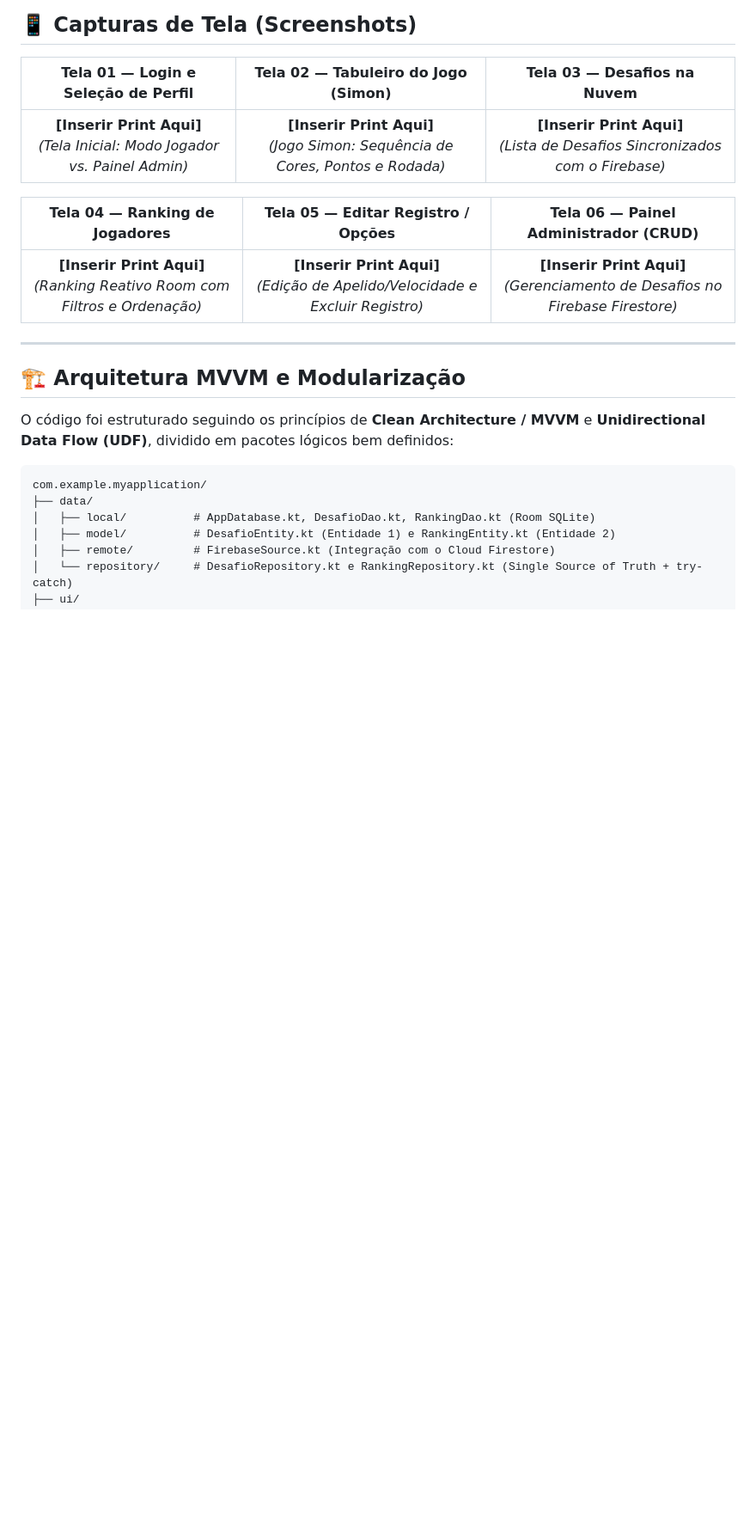
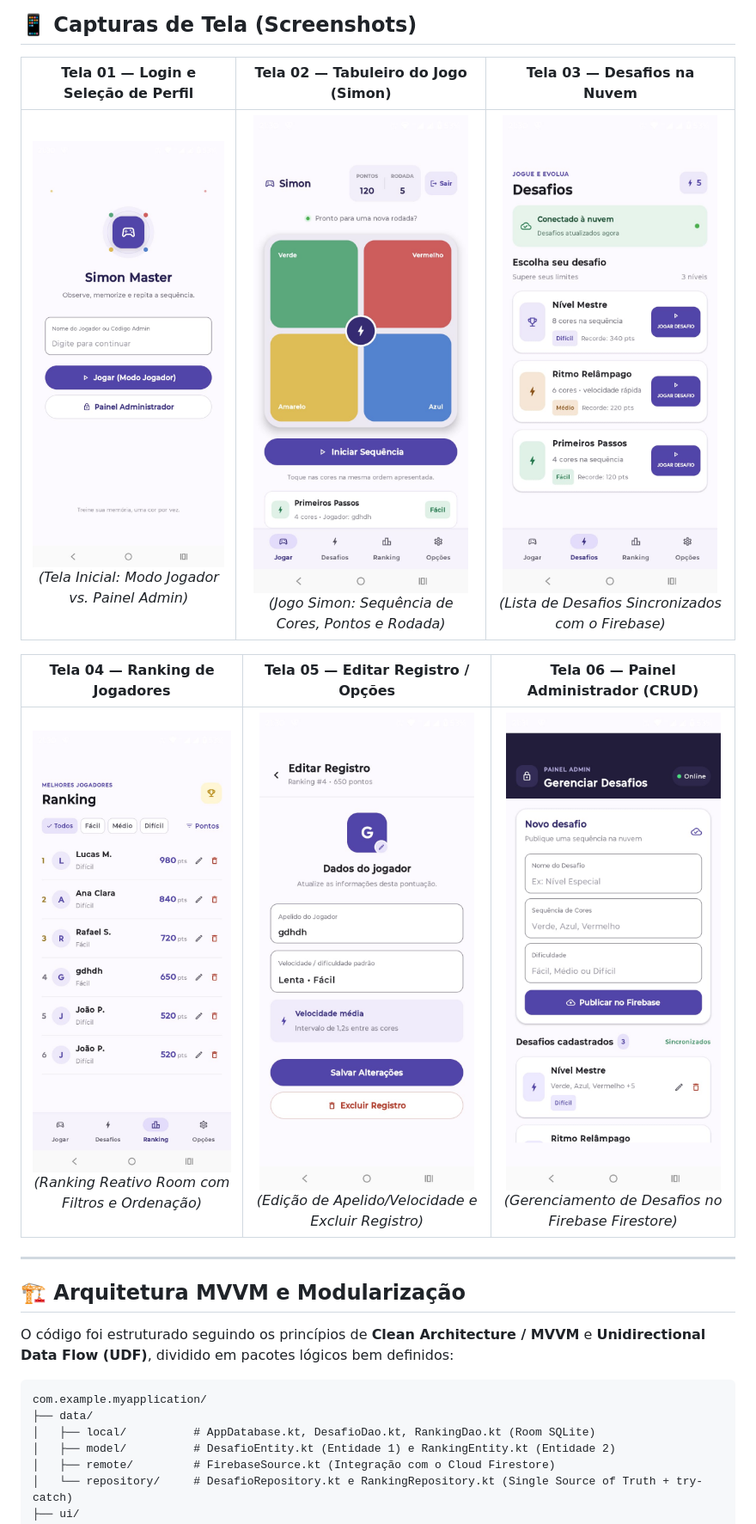
Before and after one commit to davyd9/Ultimo-projeto, a Markdown page: README.md, the part around the change. Shown at 86% size. GitHub-like rendering; pictures changed too: assets/images/tela_01_login.jpeg (added), assets/images/tela_02_simon.jpeg (added), assets/images/tela_03_desafios.jpeg (added); blank space fills up the shorter version.

Commit message:
docs(readme): adiciona screenshots das 6 telas do app em assets/images e atualiza README.md

```diff
--- a/README.md
+++ b/README.md
@@ -27,11 +27,11 @@ O sistema possui **controle e bifurcação de acesso por perfil**:
 
 | Tela 01 — Login e Seleção de Perfil | Tela 02 — Tabuleiro do Jogo (Simon) | Tela 03 — Desafios na Nuvem |
 | :---: | :---: | :---: |
-| **[Inserir Print Aqui]**<br>*(Tela Inicial: Modo Jogador vs. Painel Admin)* | **[Inserir Print Aqui]**<br>*(Jogo Simon: Sequência de Cores, Pontos e Rodada)* | **[Inserir Print Aqui]**<br>*(Lista de Desafios Sincronizados com o Firebase)* |
+| <img src="assets/images/tela_01_login.jpeg" width="250" alt="Tela 01 - Login e Seleção de Perfil"/><br>*(Tela Inicial: Modo Jogador vs. Painel Admin)* | <img src="assets/images/tela_02_simon.jpeg" width="250" alt="Tela 02 - Tabuleiro do Jogo Simon"/><br>*(Jogo Simon: Sequência de Cores, Pontos e Rodada)* | <img src="assets/images/tela_03_desafios.jpeg" width="250" alt="Tela 03 - Desafios na Nuvem"/><br>*(Lista de Desafios Sincronizados com o Firebase)* |
 
 | Tela 04 — Ranking de Jogadores | Tela 05 — Editar Registro / Opções | Tela 06 — Painel Administrador (CRUD) |
 | :---: | :---: | :---: |
-| **[Inserir Print Aqui]**<br>*(Ranking Reativo Room com Filtros e Ordenação)* | **[Inserir Print Aqui]**<br>*(Edição de Apelido/Velocidade e Excluir Registro)* | **[Inserir Print Aqui]**<br>*(Gerenciamento de Desafios no Firebase Firestore)* |
+| <img src="assets/images/tela_04_ranking.jpeg" width="250" alt="Tela 04 - Ranking de Jogadores"/><br>*(Ranking Reativo Room com Filtros e Ordenação)* | <img src="assets/images/tela_05_editar_registro.jpeg" width="250" alt="Tela 05 - Editar Registro / Opções"/><br>*(Edição de Apelido/Velocidade e Excluir Registro)* | <img src="assets/images/tela_06_painel_admin.jpeg" width="250" alt="Tela 06 - Painel Administrador"/><br>*(Gerenciamento de Desafios no Firebase Firestore)* |
 
 ---
 
```
